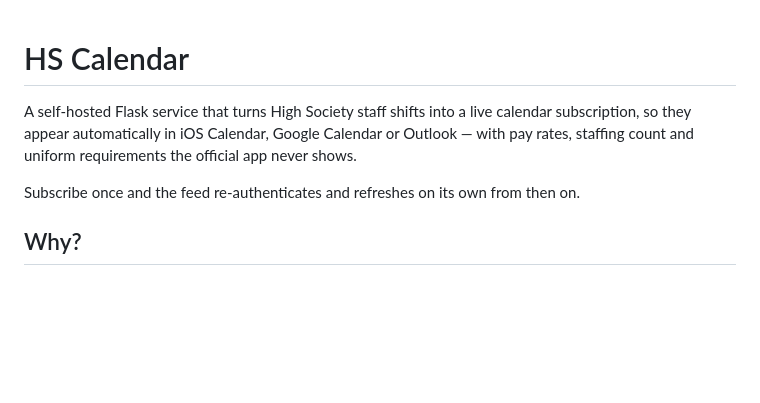
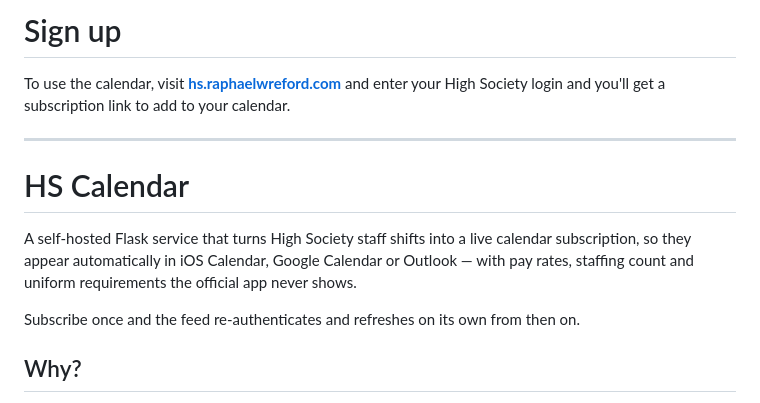
Before and after one commit to Raphael-W/HS-Calendar, a Markdown page: README.md, the part around the change. Drawn GitHub-style; blank space fills up the shorter version.

Commit message:
Added a sign up link

```diff
--- a/README.md
+++ b/README.md
@@ -1,8 +1,14 @@
+# Sign up
+To use the calendar, visit **[hs.raphaelwreford.com](https://hs.raphaelwreford.com)** and enter your High Society login and you'll get a subscription link to add to your calendar.
+
+---
+
 # HS Calendar
 
 A self-hosted Flask service that turns High Society staff shifts into a live calendar subscription, so they appear automatically in iOS Calendar, Google Calendar or Outlook — with pay rates, staffing count and uniform requirements the official app never shows.
 
 Subscribe once and the feed re-authenticates and refreshes on its own from then on.
+
 
 ## Why?
 
```
